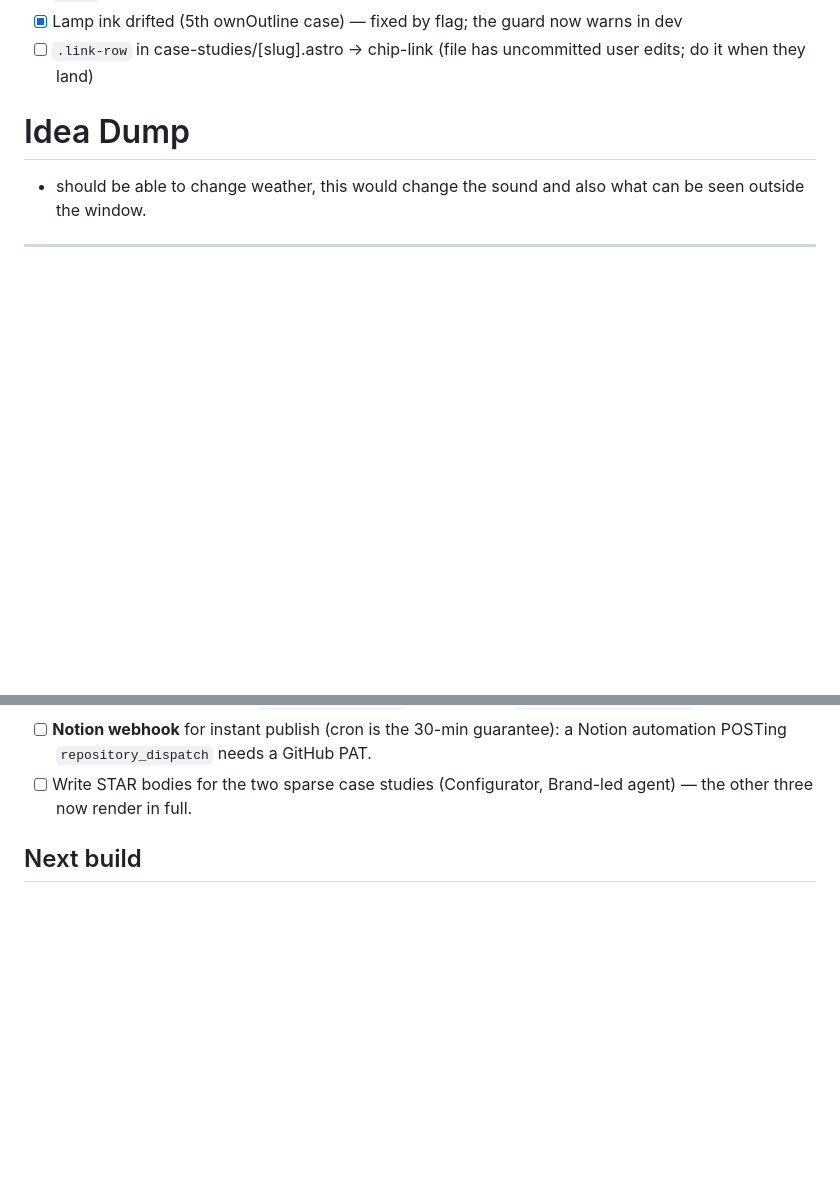
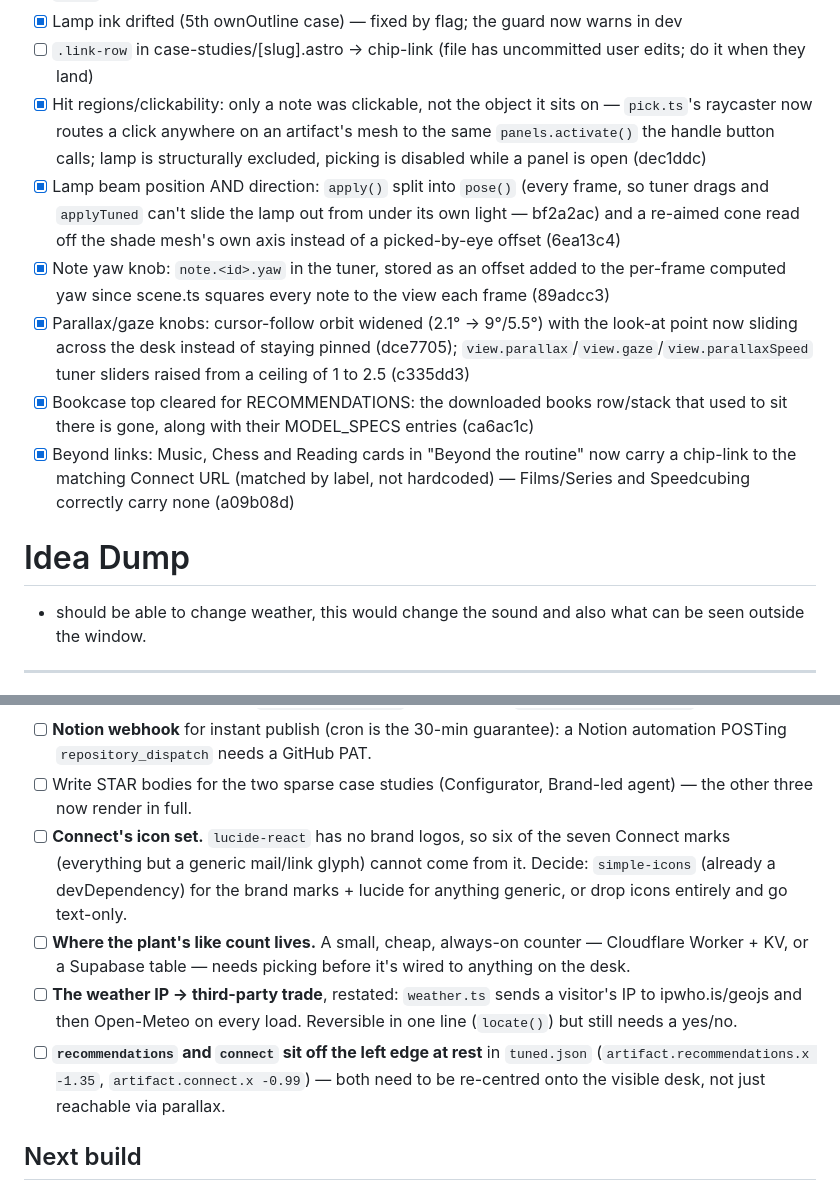
Before and after one commit to lilithfactor/lilithfactor.github.io, a Markdown page: brain/vision/todo.md, 2 parts joined by grey strips. GitHub-like rendering; blank space fills up the shorter version.

Commit message:
Ship checklist pass: gates run, this session's audit items ticked
Hit regions/clickability, lamp beam position and direction, note yaw
knob, parallax/gaze knobs, bookcase top cleared, and the Beyond links
were all closed by the session's commits but never marked here.
Blocked-on-Pranav grew four lines: the Connect icon set (lucide has no
brand marks), where the plant's like count lives, the weather IP trade
restated, and recommendations/connect sitting off the left edge at
rest in tuned.json.

Co-Authored-By: Claude Opus 5 (1M context) <noreply@anthropic.com>

```diff
--- a/brain/vision/todo.md
+++ b/brain/vision/todo.md
@@ -31,6 +31,12 @@ Everything below the line is what remains.
 - [ ] `dump/` (2019 portfolio) still in repo; README says delete after Phase 4
 - [x] Lamp ink drifted (5th ownOutline case) — fixed by flag; the guard now warns in dev
 - [ ] `.link-row` in case-studies/[slug].astro → chip-link (file has uncommitted user edits; do it when they land)
+- [x] Hit regions/clickability: only a note was clickable, not the object it sits on — `pick.ts`'s raycaster now routes a click anywhere on an artifact's mesh to the same `panels.activate()` the handle button calls; lamp is structurally excluded, picking is disabled while a panel is open (dec1ddc)
+- [x] Lamp beam position AND direction: `apply()` split into `pose()` (every frame, so tuner drags and `applyTuned` can't slide the lamp out from under its own light — bf2a2ac) and a re-aimed cone read off the shade mesh's own axis instead of a picked-by-eye offset (6ea13c4)
+- [x] Note yaw knob: `note.<id>.yaw` in the tuner, stored as an offset added to the per-frame computed yaw since scene.ts squares every note to the view each frame (89adcc3)
+- [x] Parallax/gaze knobs: cursor-follow orbit widened (2.1° → 9°/5.5°) with the look-at point now sliding across the desk instead of staying pinned (dce7705); `view.parallax`/`view.gaze`/`view.parallaxSpeed` tuner sliders raised from a ceiling of 1 to 2.5 (c335dd3)
+- [x] Bookcase top cleared for RECOMMENDATIONS: the downloaded books row/stack that used to sit there is gone, along with their MODEL_SPECS entries (ca6ac1c)
+- [x] Beyond links: Music, Chess and Reading cards in "Beyond the routine" now carry a chip-link to the matching Connect URL (matched by label, not hardcoded) — Films/Series and Speedcubing correctly carry none (a09b08d)
 
 # Idea Dump
 - should be able to change weather, this would change the sound and also what can be seen outside the window.
@@ -98,6 +104,21 @@ Content still needed before the two new objects can be wired:
   a Notion automation POSTing `repository_dispatch` needs a GitHub PAT.
 - [ ] Write STAR bodies for the two sparse case studies (Configurator,
   Brand-led agent) — the other three now render in full.
+- [ ] **Connect's icon set.** `lucide-react` has no brand logos, so six of the
+  seven Connect marks (everything but a generic mail/link glyph) cannot come
+  from it. Decide: `simple-icons` (already a devDependency) for the brand
+  marks + lucide for anything generic, or drop icons entirely and go
+  text-only.
+- [ ] **Where the plant's like count lives.** A small, cheap, always-on
+  counter — Cloudflare Worker + KV, or a Supabase table — needs picking before
+  it's wired to anything on the desk.
+- [ ] **The weather IP → third-party trade**, restated: `weather.ts` sends a
+  visitor's IP to ipwho.is/geojs and then Open-Meteo on every load. Reversible
+  in one line (`locate()`) but still needs a yes/no.
+- [ ] **`recommendations` and `connect` sit off the left edge at rest** in
+  `tuned.json` (`artifact.recommendations.x -1.35`, `artifact.connect.x
+  -0.99`) — both need to be re-centred onto the visible desk, not just
+  reachable via parallax.
 
 ## Next build
 
```
